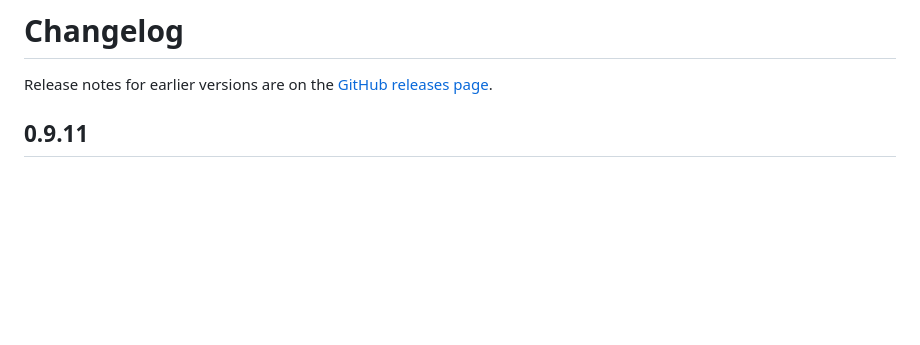
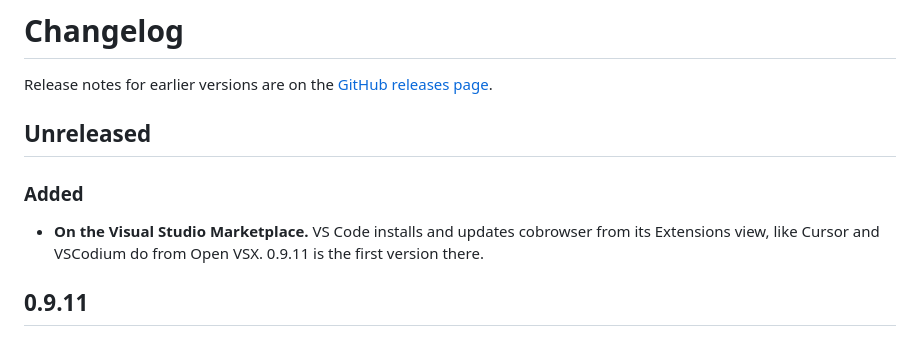
Before and after one commit to trevin-lee/cobrowser, a Markdown page: CHANGELOG.md, the part around the change. Rendered like a GitHub page; blank space fills up the shorter version.

```diff
--- a/CHANGELOG.md
+++ b/CHANGELOG.md
@@ -1,6 +1,12 @@
 # Changelog
 
 Release notes for earlier versions are on the [GitHub releases page](https://github.com/trevin-lee/cobrowser/releases).
+
+## Unreleased
+
+### Added
+
+- **On the Visual Studio Marketplace.** VS Code installs and updates cobrowser from its Extensions view, like Cursor and VSCodium do from Open VSX. 0.9.11 is the first version there.
 
 ## 0.9.11
 
```
Also changed, not shown: README.md (+3 -9 lines).
